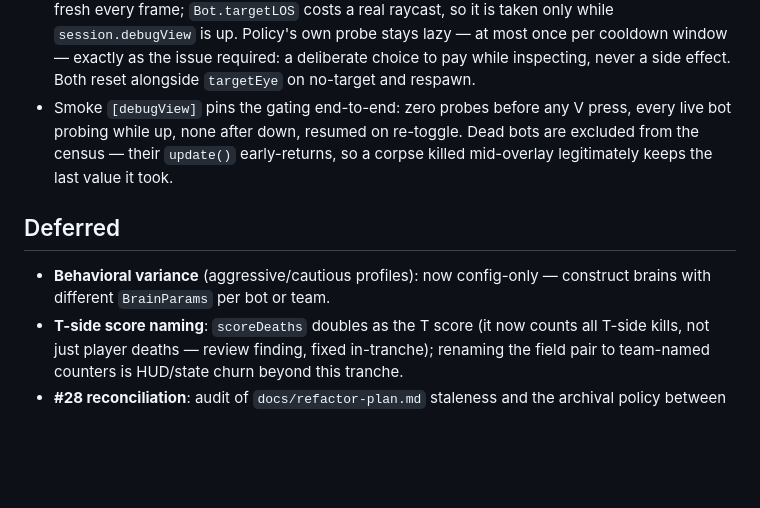
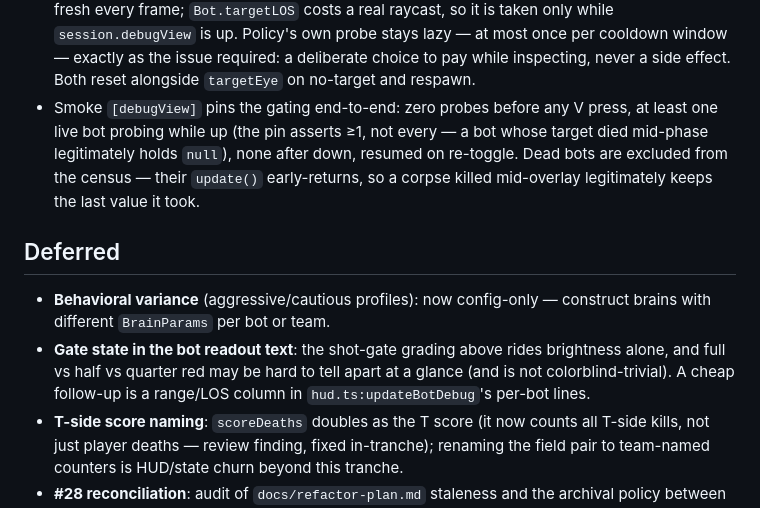
Before and after one commit to thomasN4/hitscan, a Markdown page: docs/ai-plan.md, the part around the change. Rendered like a GitHub page; blank space fills up the shorter version.

Commit message:
Correct smoke-census wording in ai-plan; defer readout gate column

```diff
--- a/docs/ai-plan.md
+++ b/docs/ai-plan.md
@@ -330,15 +330,20 @@ target beyond engage range — while the hue stays the mode's.
   as the issue required: a deliberate choice to pay while inspecting, never a
   side effect. Both reset alongside `targetEye` on no-target and respawn.
 - Smoke `[debugView]` pins the gating end-to-end: zero probes before any V
-  press, every live bot probing while up, none after down, resumed on
-  re-toggle. Dead bots are excluded from the census — their `update()`
-  early-returns, so a corpse killed mid-overlay legitimately keeps the last
-  value it took.
+  press, at least one live bot probing while up (the pin asserts ≥1, not
+  every — a bot whose target died mid-phase legitimately holds `null`),
+  none after down, resumed on re-toggle. Dead bots are excluded from the
+  census — their `update()` early-returns, so a corpse killed mid-overlay
+  legitimately keeps the last value it took.
 
 ## Deferred
 
 - **Behavioral variance** (aggressive/cautious profiles): now config-only —
   construct brains with different `BrainParams` per bot or team.
+- **Gate state in the bot readout text**: the shot-gate grading above rides
+  brightness alone, and full vs half vs quarter red may be hard to tell apart
+  at a glance (and is not colorblind-trivial). A cheap follow-up is a
+  range/LOS column in `hud.ts:updateBotDebug`'s per-bot lines.
 - **T-side score naming**: `scoreDeaths` doubles as the T score (it now
   counts all T-side kills, not just player deaths — review finding, fixed
   in-tranche); renaming the field pair to team-named counters is HUD/state
```
